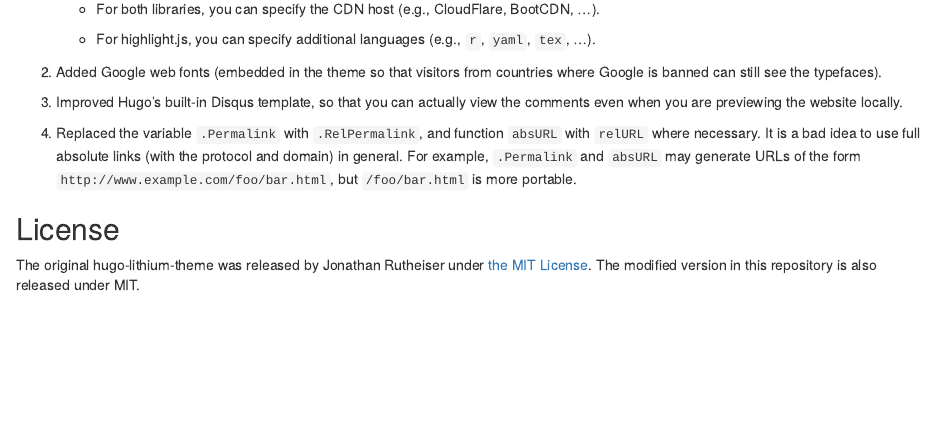
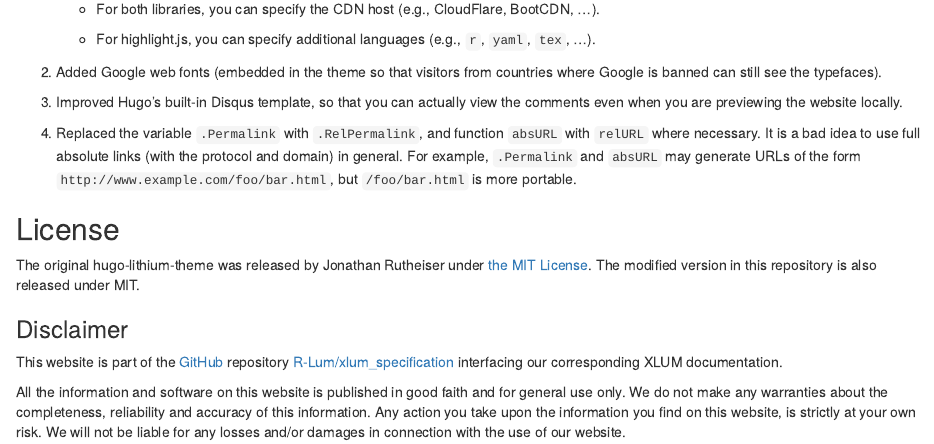
Before and after one commit to R-Lum/xlum_specification, an R Markdown document (docs/content/about/index.Rmd): the page in a window 1100 px wide, from 680 px down. Rendered offline with R 4.5, knitr and Pandoc, with nearby package versions.

Commit message:
Update website another time

````diff
--- a/docs/content/about/index.Rmd
+++ b/docs/content/about/index.Rmd
@@ -8,3 +8,9 @@ draft: false
 paste(readLines("https://raw.githubusercontent.com/R-Lum/xlum_specification/master/README.md"), collapse = "\n") |>
   pander::pander()
 ```
+
+### Disclaimer
+
+This website is part of the [GitHub](https://github.com) repository [R-Lum/xlum_specification](https://github.com/R-Lum/xlum_specification) interfacing our corresponding XLUM documentation.
+
+All the information and software on this website is published in good faith and for general use only. We do not make any warranties about the completeness, reliability and accuracy of this information. Any action you take upon the information you find on this website, is strictly at your own risk. We will not be liable for any losses and/or damages in connection with the use of our website.
````
Also changed, not shown: 7 other files.
